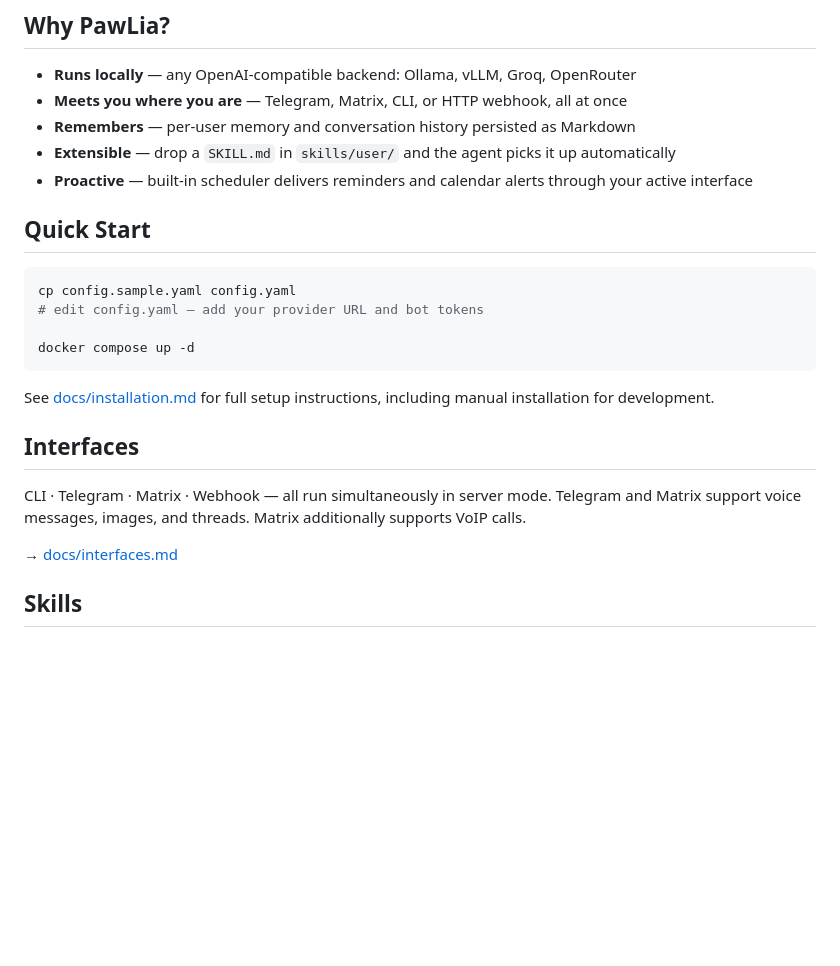
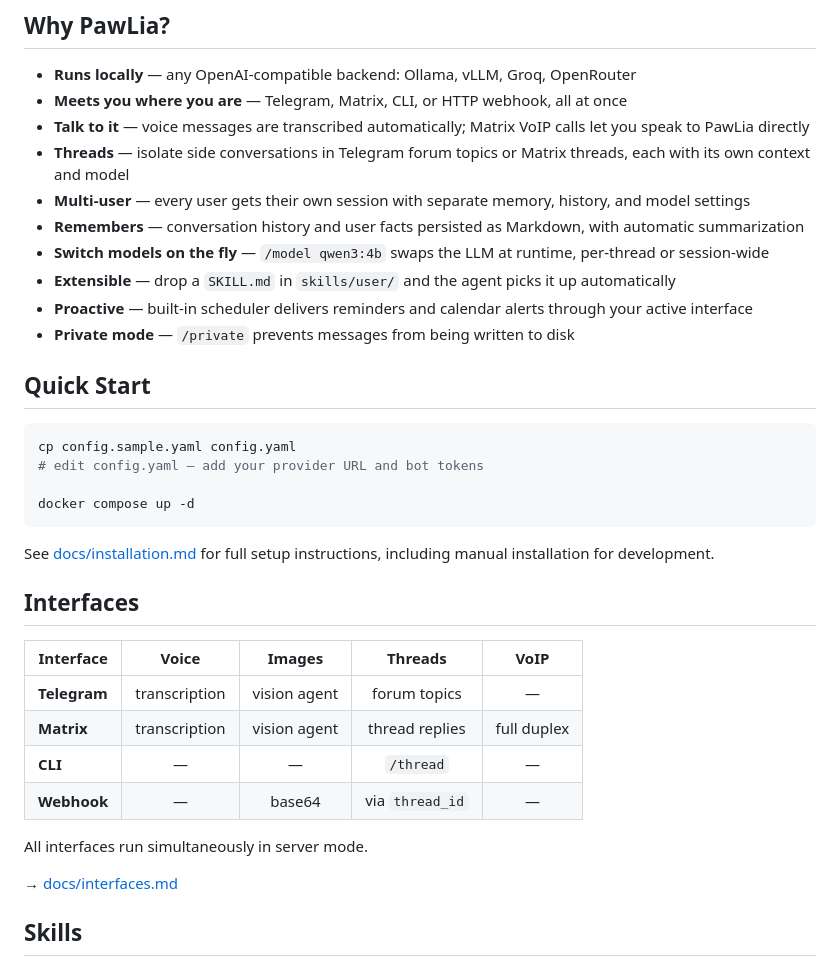
Before and after one commit to cutec-chris/PawLia, a Markdown page: README.md, the part around the change. Rendered like a GitHub page; blank space fills up the shorter version.

Commit message:
refresh readme

```diff
--- a/README.md
+++ b/README.md
@@ -19,9 +19,14 @@ PawLia runs small language models (e.g. Qwen, Llama) with persistent memory, mul
 
 - **Runs locally** — any OpenAI-compatible backend: Ollama, vLLM, Groq, OpenRouter
 - **Meets you where you are** — Telegram, Matrix, CLI, or HTTP webhook, all at once
-- **Remembers** — per-user memory and conversation history persisted as Markdown
+- **Talk to it** — voice messages are transcribed automatically; Matrix VoIP calls let you speak to PawLia directly
+- **Threads** — isolate side conversations in Telegram forum topics or Matrix threads, each with its own context and model
+- **Multi-user** — every user gets their own session with separate memory, history, and model settings
+- **Remembers** — conversation history and user facts persisted as Markdown, with automatic summarization
+- **Switch models on the fly** — `/model qwen3:4b` swaps the LLM at runtime, per-thread or session-wide
 - **Extensible** — drop a `SKILL.md` in `skills/user/` and the agent picks it up automatically
 - **Proactive** — built-in scheduler delivers reminders and calendar alerts through your active interface
+- **Private mode** — `/private` prevents messages from being written to disk
 
 ## Quick Start
 
@@ -36,7 +41,14 @@ See [docs/installation.md](docs/installation.md) for full setup instructions, in
 
 ## Interfaces
 
-CLI · Telegram · Matrix · Webhook — all run simultaneously in server mode. Telegram and Matrix support voice messages, images, and threads. Matrix additionally supports VoIP calls.
+| Interface | Voice | Images | Threads | VoIP |
+|-----------|:-----:|:------:|:-------:|:----:|
+| **Telegram** | transcription | vision agent | forum topics | — |
+| **Matrix** | transcription | vision agent | thread replies | full duplex |
+| **CLI** | — | — | `/thread` | — |
+| **Webhook** | — | base64 | via `thread_id` | — |
+
+All interfaces run simultaneously in server mode.
 
 → [docs/interfaces.md](docs/interfaces.md)
 
```
